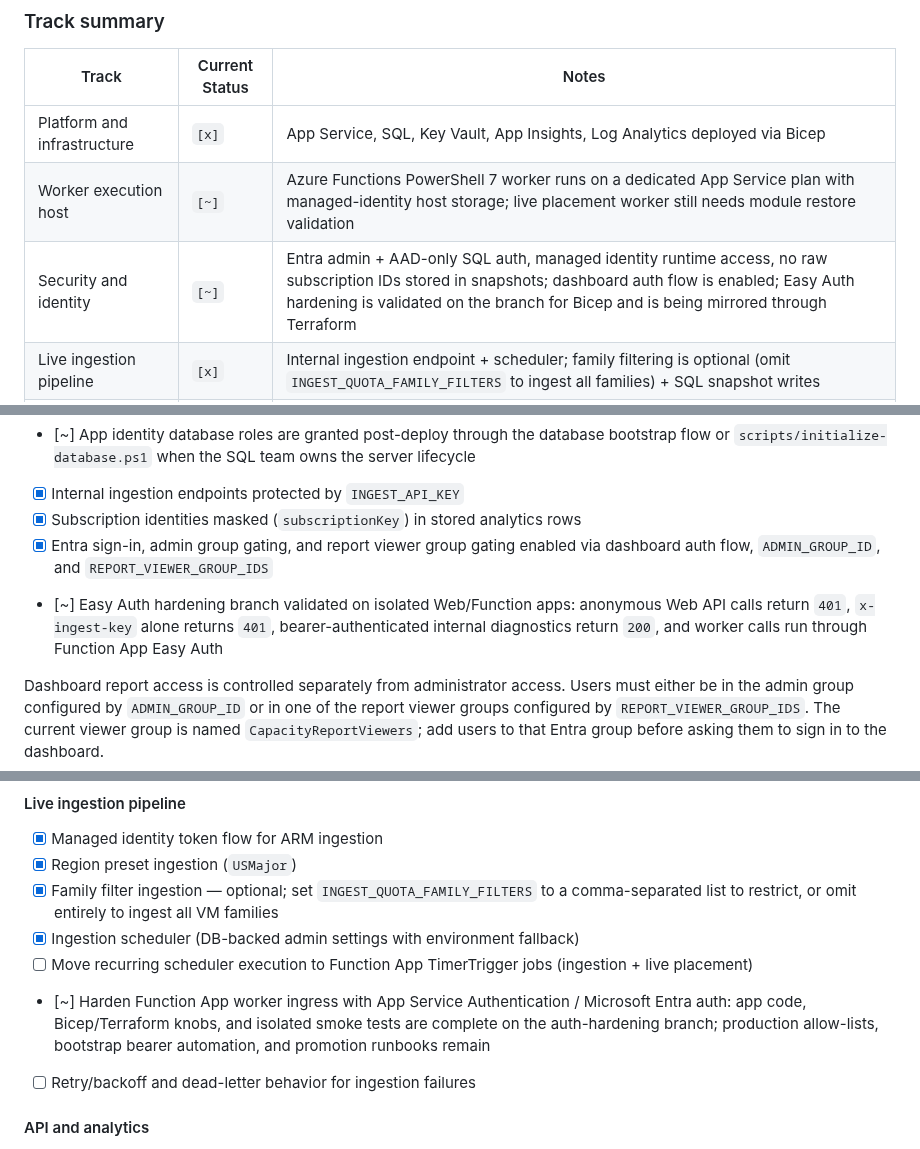
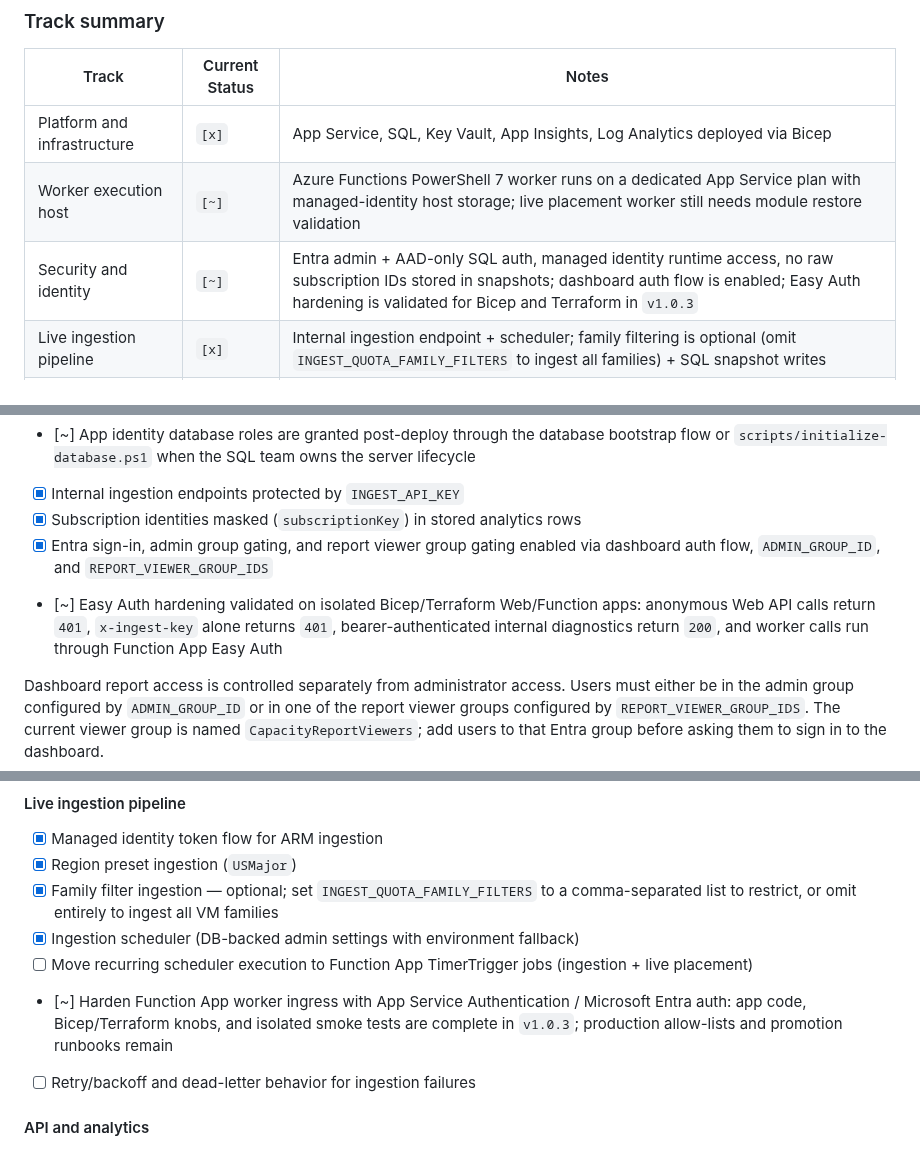
Before and after one commit to wjpigott/Capacity-Planning-Dashboard, a Markdown page: README.md, 3 parts joined by grey strips. Drawn GitHub-style.

```diff
--- a/README.md
+++ b/README.md
@@ -77,7 +79,7 @@ Status legend:
 | --- | --- | --- |
 | Platform and infrastructure | `[x]` | App Service, SQL, Key Vault, App Insights, Log Analytics deployed via Bicep |
 | Worker execution host | `[~]` | Azure Functions PowerShell 7 worker runs on a dedicated App Service plan with managed-identity host storage; live placement worker still needs module restore validation |
-| Security and identity | `[~]` | Entra admin + AAD-only SQL auth, managed identity runtime access, no raw subscription IDs stored in snapshots; dashboard auth flow is enabled; Easy Auth hardening is validated on the branch for Bicep and is being mirrored through Terraform |
+| Security and identity | `[~]` | Entra admin + AAD-only SQL auth, managed identity runtime access, no raw subscription IDs stored in snapshots; dashboard auth flow is enabled; Easy Auth hardening is validated for Bicep and Terraform in `v1.0.3` |
 | Live ingestion pipeline | `[x]` | Internal ingestion endpoint + scheduler; family filtering is optional (omit `INGEST_QUOTA_FAMILY_FILTERS` to ingest all families) + SQL snapshot writes |
 | API and analytics | `[~]` | Capacity API, subscription catalog, family summary, masked subscription summary, and trend APIs complete; quota discovery, plan, simulation, and apply APIs are live |
 | UX and dashboard | `[~]` | Capacity grid, filters (region, resource type, SKU family search, availability, subscription), sidebar report navigation, analytics tables, and chart views complete; export/workflow pages still pending |
@@ -102,7 +104,7 @@ Status legend:
 - [x] Internal ingestion endpoints protected by `INGEST_API_KEY`
 - [x] Subscription identities masked (`subscriptionKey`) in stored analytics rows
 - [x] Entra sign-in, admin group gating, and report viewer group gating enabled via dashboard auth flow, `ADMIN_GROUP_ID`, and `REPORT_VIEWER_GROUP_IDS`
-- [~] Easy Auth hardening branch validated on isolated Web/Function apps: anonymous Web API calls return `401`, `x-ingest-key` alone returns `401`, bearer-authenticated internal diagnostics return `200`, and worker calls run through Function App Easy Auth
+- [~] Easy Auth hardening validated on isolated Bicep/Terraform Web/Function apps: anonymous Web API calls return `401`, `x-ingest-key` alone returns `401`, bearer-authenticated internal diagnostics return `200`, and worker calls run through Function App Easy Auth
 
 Dashboard report access is controlled separately from administrator access. Users must either be in the admin group configured by `ADMIN_GROUP_ID` or in one of the report viewer groups configured by `REPORT_VIEWER_GROUP_IDS`. The current viewer group is named `CapacityReportViewers`; add users to that Entra group before asking them to sign in to the dashboard.
 
@@ -130,7 +132,7 @@ Troubleshooting `Report access is not enabled for your account`:
 - [x] Family filter ingestion — optional; set `INGEST_QUOTA_FAMILY_FILTERS` to a comma-separated list to restrict, or omit entirely to ingest all VM families
 - [x] Ingestion scheduler (DB-backed admin settings with environment fallback)
 - [ ] Move recurring scheduler execution to Function App TimerTrigger jobs (ingestion + live placement)
-- [~] Harden Function App worker ingress with App Service Authentication / Microsoft Entra auth: app code, Bicep/Terraform knobs, and isolated smoke tests are complete on the auth-hardening branch; production allow-lists, bootstrap bearer automation, and promotion runbooks remain
+- [~] Harden Function App worker ingress with App Service Authentication / Microsoft Entra auth: app code, Bicep/Terraform knobs, and isolated smoke tests are complete in `v1.0.3`; production allow-lists and promotion runbooks remain
 - [ ] Retry/backoff and dead-letter behavior for ingestion failures
 
 #### API and analytics
```
Also changed, not shown: other parts of README.md (+14 -12 lines).
